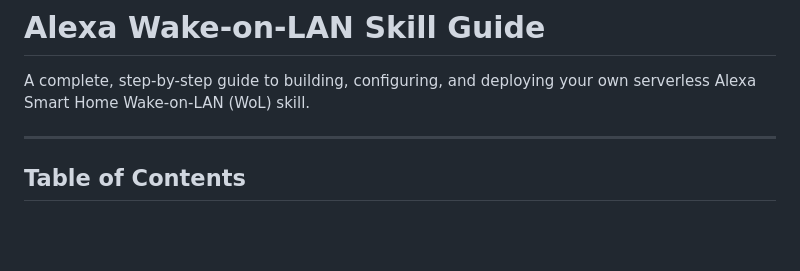
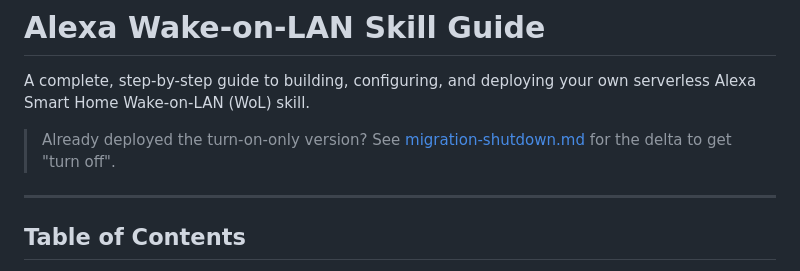
Before and after one commit to pierluigi-depalo/personal-wake-on-lan-skill, a Markdown page: docs/setup-guide.md, the part around the change. Rendered like a GitHub page; blank space fills up the shorter version.

```diff
--- a/docs/setup-guide.md
+++ b/docs/setup-guide.md
@@ -1,6 +1,8 @@
 # Alexa Wake-on-LAN Skill Guide
 
 A complete, step-by-step guide to building, configuring, and deploying your own serverless Alexa Smart Home Wake-on-LAN (WoL) skill.
+
+> Already deployed the turn-on-only version? See [migration-shutdown.md](migration-shutdown.md) for the delta to get "turn off".
 
 ---
 
```
Also changed, not shown: docs/migration-shutdown.md (added, +151 -0 lines).
